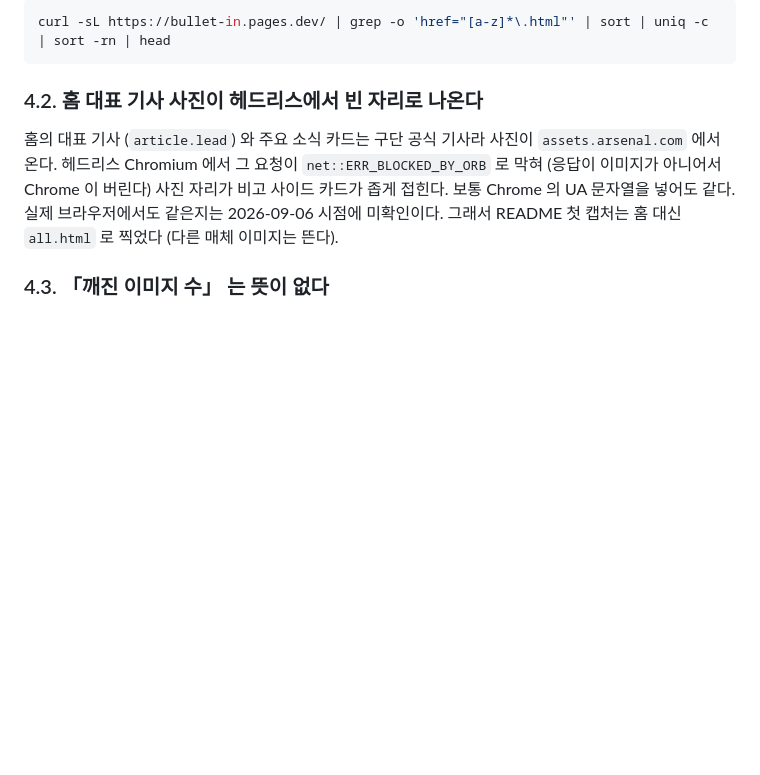
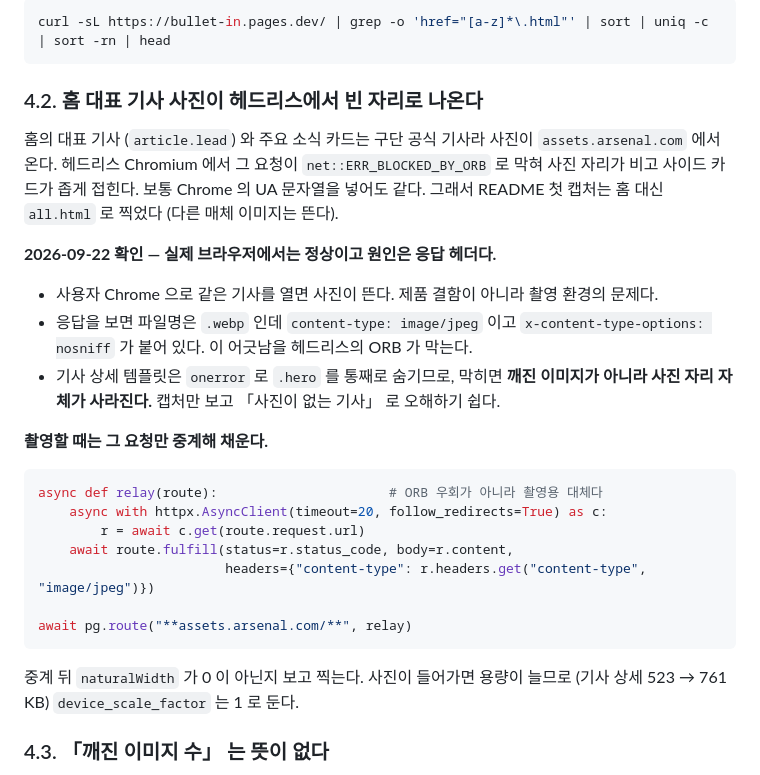
Before and after one commit to benidjor/bullet-in, a Markdown page: docs/runbook/2026-09-06-capturing-live-screens-for-the-readme.md, the part around the change. GitHub-like rendering; blank space fills up the shorter version.

````diff
--- a/docs/runbook/2026-09-06-capturing-live-screens-for-the-readme.md
+++ b/docs/runbook/2026-09-06-capturing-live-screens-for-the-readme.md
@@ -66,10 +66,33 @@ curl -sL https://bullet-in.pages.dev/ | grep -o 'href="[a-z]*\.html"' | sort | u
 ### 4.2. 홈 대표 기사 사진이 헤드리스에서 빈 자리로 나온다
 
 홈의 대표 기사 (`article.lead`) 와 주요 소식 카드는 구단 공식 기사라 사진이 `assets.arsenal.com` 에서 온다.
-헤드리스 Chromium 에서 그 요청이 `net::ERR_BLOCKED_BY_ORB` 로 막혀 (응답이 이미지가 아니어서 Chrome 이 버린다) 사진 자리가 비고 사이드 카드가 좁게 접힌다.
+헤드리스 Chromium 에서 그 요청이 `net::ERR_BLOCKED_BY_ORB` 로 막혀 사진 자리가 비고 사이드 카드가 좁게 접힌다.
 보통 Chrome 의 UA 문자열을 넣어도 같다.
-실제 브라우저에서도 같은지는 2026-09-06 시점에 미확인이다.
 그래서 README 첫 캡처는 홈 대신 `all.html` 로 찍었다 (다른 매체 이미지는 뜬다).
+
+**2026-09-22 확인 — 실제 브라우저에서는 정상이고 원인은 응답 헤더다.**
+
+- 사용자 Chrome 으로 같은 기사를 열면 사진이 뜬다.
+제품 결함이 아니라 촬영 환경의 문제다.
+- 응답을 보면 파일명은 `.webp` 인데 `content-type: image/jpeg` 이고 `x-content-type-options: nosniff` 가 붙어 있다.
+이 어긋남을 헤드리스의 ORB 가 막는다.
+- 기사 상세 템플릿은 `onerror` 로 `.hero` 를 통째로 숨기므로, 막히면 **깨진 이미지가 아니라 사진 자리 자체가 사라진다.**
+캡처만 보고 「사진이 없는 기사」 로 오해하기 쉽다.
+
+**촬영할 때는 그 요청만 중계해 채운다.**
+
+```python
+async def relay(route):                      # ORB 우회가 아니라 촬영용 대체다
+    async with httpx.AsyncClient(timeout=20, follow_redirects=True) as c:
+        r = await c.get(route.request.url)
+    await route.fulfill(status=r.status_code, body=r.content,
+                        headers={"content-type": r.headers.get("content-type", "image/jpeg")})
+
+await pg.route("**assets.arsenal.com/**", relay)
+```
+
+중계 뒤 `naturalWidth` 가 0 이 아닌지 보고 찍는다.
+사진이 들어가면 용량이 늘므로 (기사 상세 523 → 761 KB) `device_scale_factor` 는 1 로 둔다.
 
 ### 4.3. 「깨진 이미지 수」 는 뜻이 없다
 
````
Also changed, not shown: CLAUDE.md (+20 -8 lines), docs/assets/article-detail-live.png.
